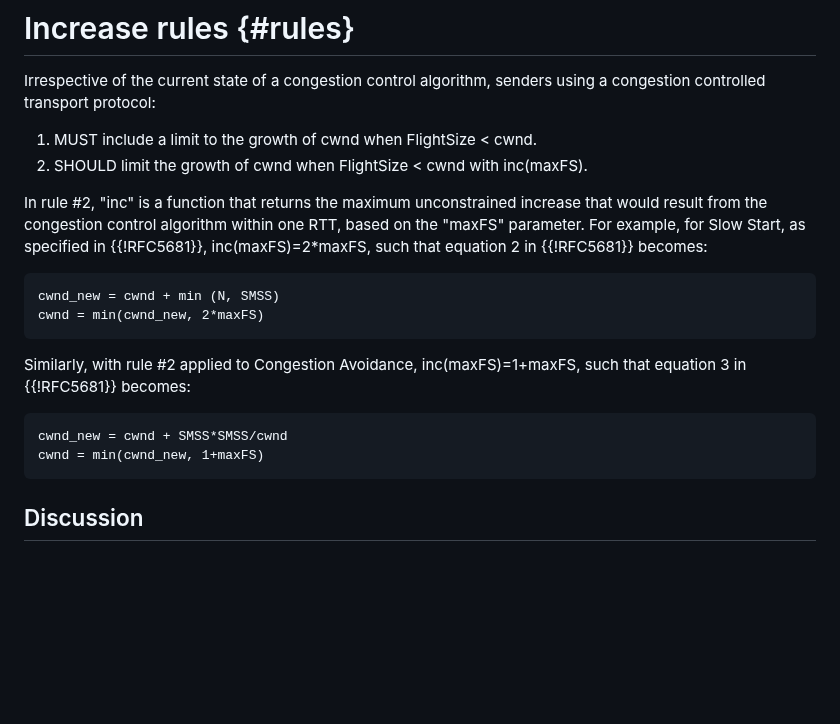
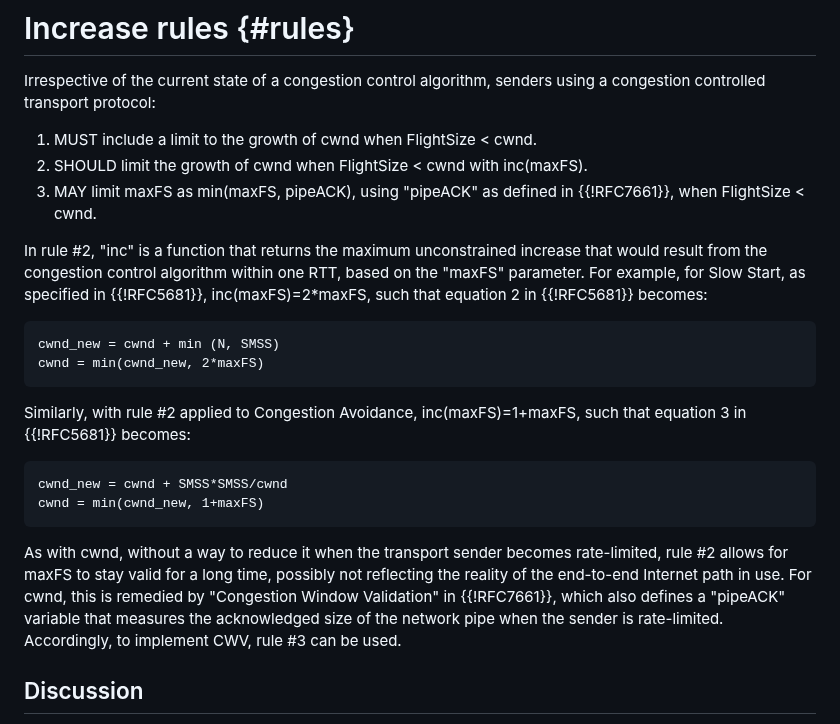
Before and after one commit to ietf-wg-ccwg/draft-ietf-ccwg-ratelimited-increase, a Markdown page: draft-welzl-ccwg-ratelimited-increase.md, the part around one of its changes. Drawn GitHub-style; blank space fills up the shorter version.

Commit message:
A MAY allows to limit maxFS with pipeACK. Closes #30.

```diff
--- a/draft-welzl-ccwg-ratelimited-increase.md
+++ b/draft-welzl-ccwg-ratelimited-increase.md
@@ -103,6 +103,7 @@ Irrespective of the current state of a congestion control algorithm, senders usi
 
 1. MUST include a limit to the growth of cwnd when FlightSize < cwnd.
 2. SHOULD limit the growth of cwnd when FlightSize < cwnd with inc(maxFS).
+3. MAY limit maxFS as min(maxFS, pipeACK), using "pipeACK" as defined in {{!RFC7661}}, when FlightSize < cwnd.
 
 In rule #2, "inc" is a function that returns the maximum unconstrained increase that would result from the congestion control algorithm within one RTT, based on the "maxFS" parameter.
 For example, for Slow Start, as specified in {{!RFC5681}}, inc(maxFS)=2*maxFS, such that equation 2 in {{!RFC5681}} becomes:
@@ -118,6 +119,10 @@ Similarly, with rule #2 applied to Congestion Avoidance, inc(maxFS)=1+maxFS, suc
 cwnd_new = cwnd + SMSS*SMSS/cwnd
 cwnd = min(cwnd_new, 1+maxFS)
 ~~~
+
+As with cwnd, without a way to reduce it when the transport sender becomes rate-limited, rule #2 allows for maxFS to stay valid for a long time, possibly not reflecting the reality of the end-to-end Internet path in use. For cwnd, this is remedied by "Congestion Window Validation" in {{!RFC7661}}, which also defines a "pipeACK" variable that measures the acknowledged size of the network pipe when the sender is rate-limited. Accordingly, to implement CWV, rule #3 can be used.
+
+
 
 ## Discussion
 
```
Also changed, not shown: other parts of draft-welzl-ccwg-ratelimited-increase.md (+2 -2 lines).
